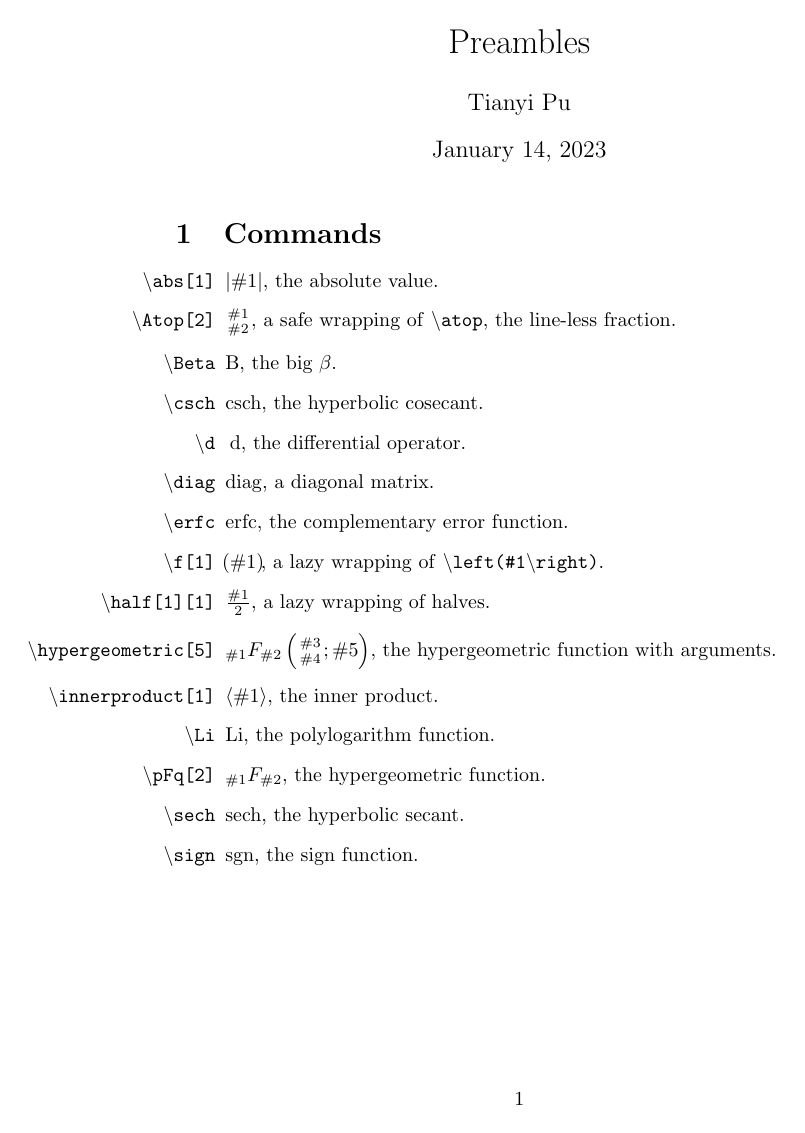
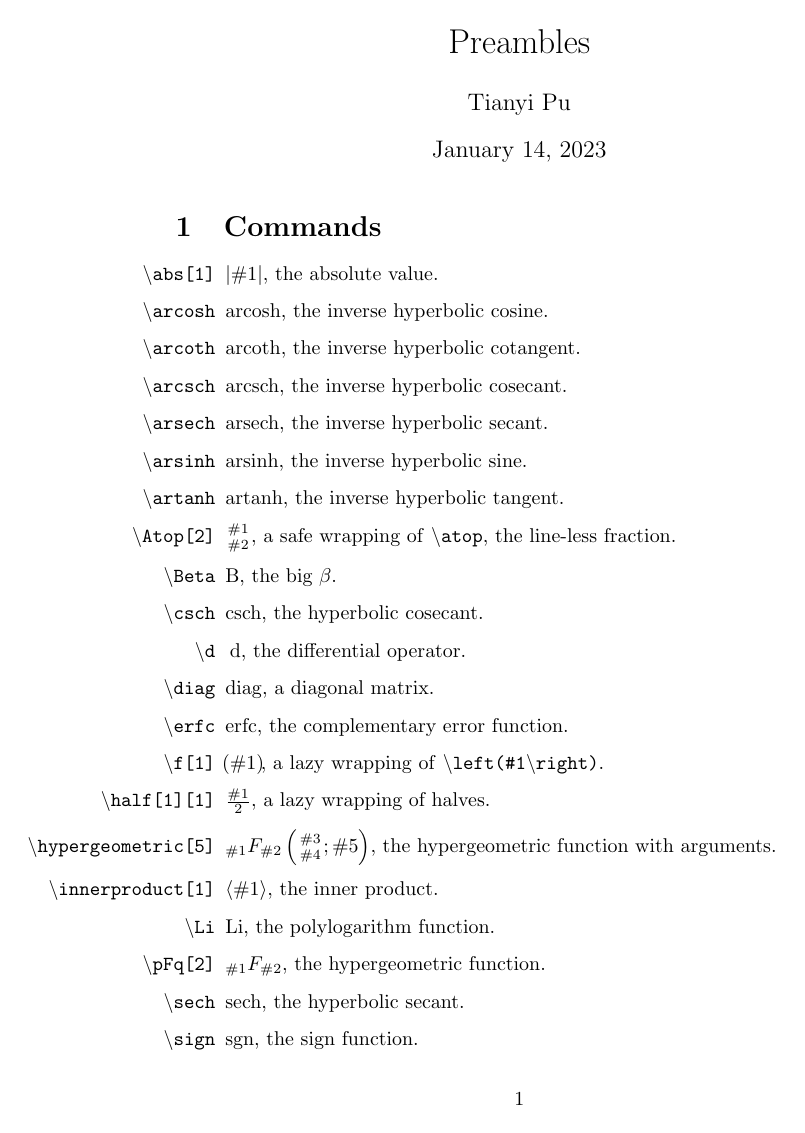
Before and after one commit to putianyi889/LaTeX-helper, a LaTeX document (main.tex, which reads mathhelper.tex): page 1 of 2. Compiled offline with pdfLaTeX.

Commit message:
Updates from Overleaf

```diff
--- a/main.tex
+++ b/main.tex
@@ -15,6 +15,12 @@
 \section{Commands}
 \begin{itemize}
     \item[\texttt{\textbackslash abs[1]}] $\abs{\#1}$, the absolute value.
+    \item[\texttt{\textbackslash arcosh}] $\arcosh$, the inverse hyperbolic cosine.
+    \item[\texttt{\textbackslash arcoth}] $\arcoth$, the inverse hyperbolic cotangent.
+    \item[\texttt{\textbackslash arcsch}] $\arcsch$, the inverse hyperbolic cosecant.
+    \item[\texttt{\textbackslash arsech}] $\arsech$, the inverse hyperbolic secant.
+    \item[\texttt{\textbackslash arsinh}] $\arsinh$, the inverse hyperbolic sine.
+    \item[\texttt{\textbackslash artanh}] $\artanh$, the inverse hyperbolic tangent.
     \item[\texttt{\textbackslash Atop[2]}] $\Atop{\#1}{\#2}$, a safe wrapping of \texttt{\textbackslash atop}, the line-less fraction.
     \item[\texttt{\textbackslash Beta}] $\Beta$, the big $\beta$.
     \item[\texttt{\textbackslash csch}] $\csch$, the hyperbolic cosecant.
--- a/mathhelper.tex
+++ b/mathhelper.tex
@@ -9,6 +9,12 @@
 \DeclareMathOperator{\erfc}{erfc} % complementary error function
 \DeclareMathOperator{\sech}{sech} % hyperbolic secant
 \DeclareMathOperator{\csch}{csch} % hyperbolic cosecant
+\DeclareMathOperator{\arsinh}{arsinh} % inverse hyperbolic sine
+\DeclareMathOperator{\arcosh}{arcosh} % inverse hyperbolic cosine
+\DeclareMathOperator{\artanh}{artanh} % inverse hyperbolic tangent
+\DeclareMathOperator{\arcoth}{arcoth} % inverse hyperbolic cotangent
+\DeclareMathOperator{\arsech}{arsech} % inverse hyperbolic secant
+\DeclareMathOperator{\arcsch}{arcsch} % inverse hyperbolic cosecant
 \AtBeginDocument{\renewcommand{\d}{\:\mathrm{d}}} % differential symbol
 \newcommand{\pFq}[2]{{}_{#1}F_{#2}} % hypergeometric function
 \newcommand{\half}[1][1]{\frac{#1}{2}} % lazy wrapping
```
